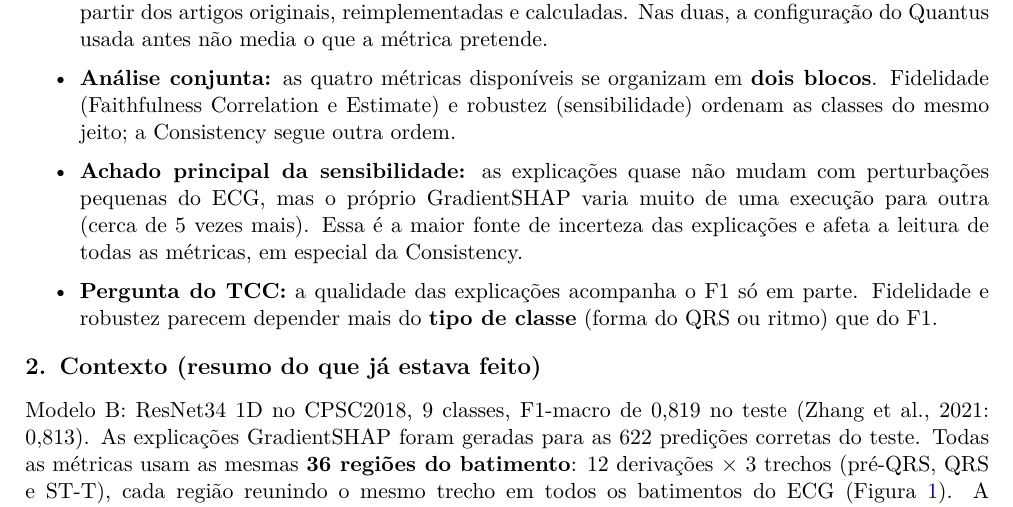
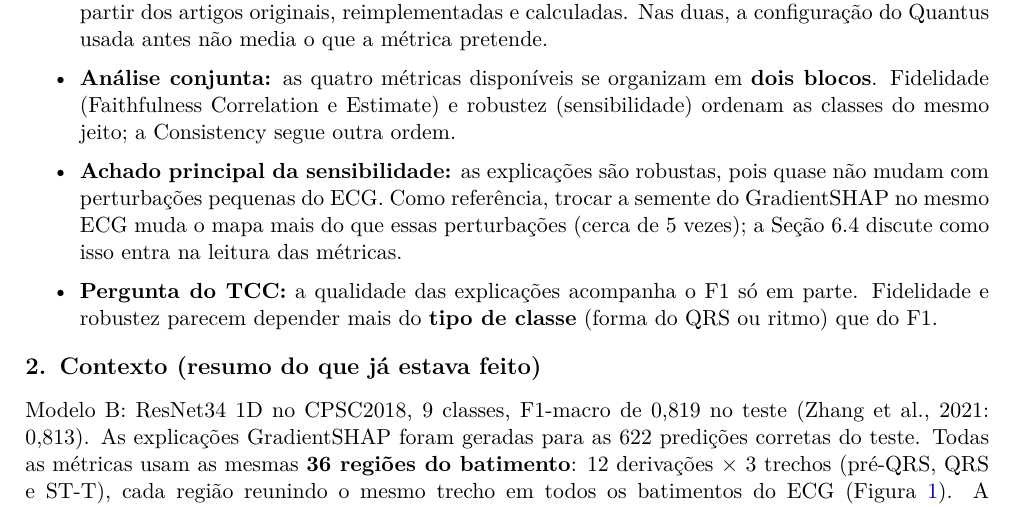
Before and after one commit to Arthur-so/shap-ecg-arrhythmia, a LaTeX document (status do projeto/relatorio-status-2026-10-21/main.tex): part of page 1 of 6, cut so that both start at the same text. Compiled offline with pdfLaTeX.

Commit message:
Relatório de 21/10: resumo destaca a robustez e trata a semente do GradientSHAP como referência

```diff
--- a/status do projeto/relatorio-status-2026-10-21/main.tex
+++ b/status do projeto/relatorio-status-2026-10-21/main.tex
@@ -50,7 +50,7 @@
 \begin{itemize}
     \item \textbf{Novas métricas:} a \textbf{Faithfulness Estimate} e a \textbf{Max-/Avg-Sensitivity} foram revisadas a partir dos artigos originais, reimplementadas e calculadas. Nas duas, a configuração do Quantus usada antes não media o que a métrica pretende.
     \item \textbf{Análise conjunta:} as quatro métricas disponíveis se organizam em \textbf{dois blocos}. Fidelidade (Faithfulness Correlation e Estimate) e robustez (sensibilidade) ordenam as classes do mesmo jeito; a Consistency segue outra ordem.
-    \item \textbf{Achado principal da sensibilidade:} as explicações quase não mudam com perturbações pequenas do ECG, mas o próprio GradientSHAP varia muito de uma execução para outra (cerca de 5 vezes mais). Essa é a maior fonte de incerteza das explicações e afeta a leitura de todas as métricas, em especial da Consistency.
+    \item \textbf{Achado principal da sensibilidade:} as explicações são robustas, pois quase não mudam com perturbações pequenas do ECG. Como referência, trocar a semente do GradientSHAP no mesmo ECG muda o mapa mais do que essas perturbações (cerca de 5 vezes); a Seção~6.4 discute como isso entra na leitura das métricas.
     \item \textbf{Pergunta do TCC:} a qualidade das explicações acompanha o F1 só em parte. Fidelidade e robustez parecem depender mais do \textbf{tipo de classe} (forma do QRS ou ritmo) que do F1.
 \end{itemize}
 
```
Also changed, not shown: status do projeto/relatorio-status-2026-10-21/main.pdf.
